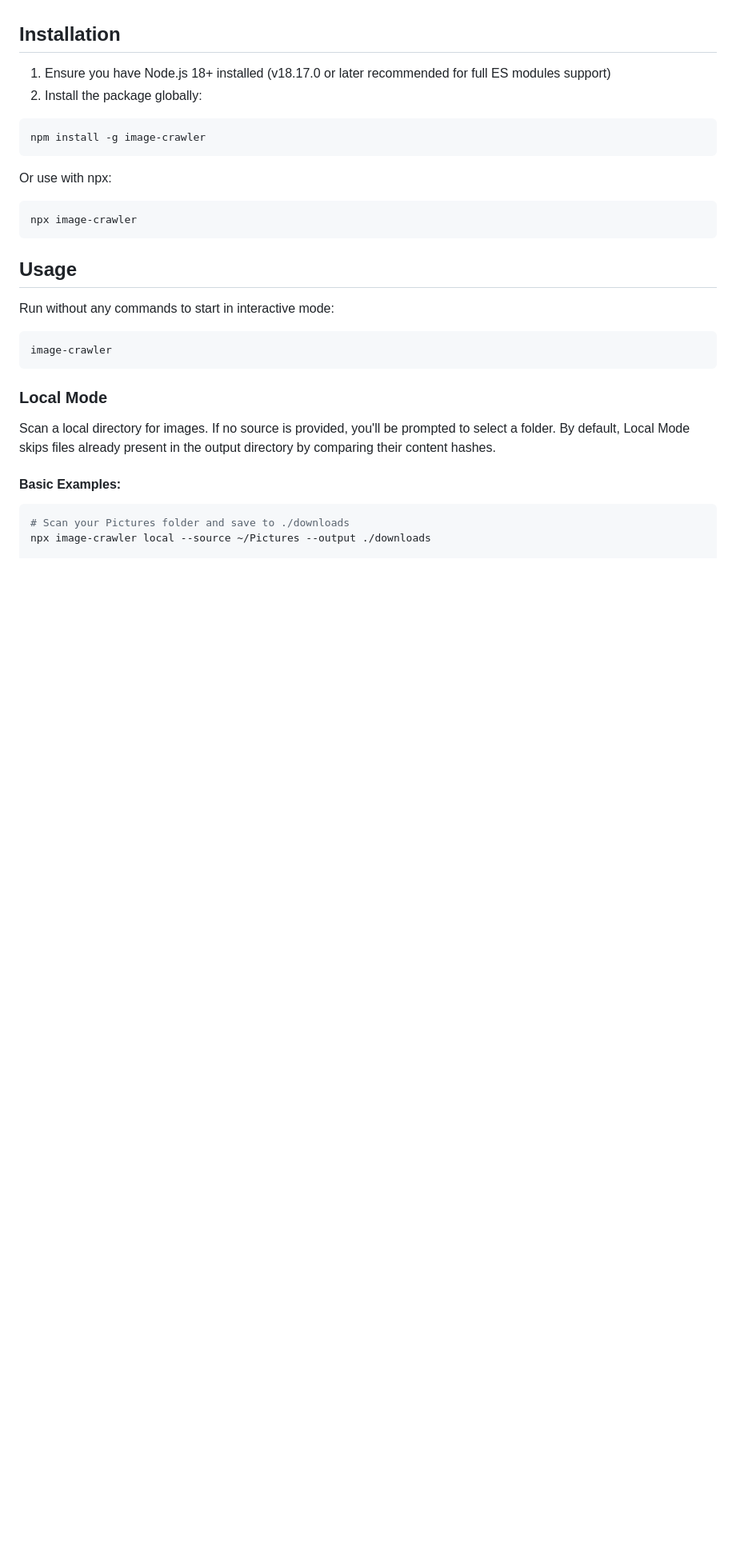
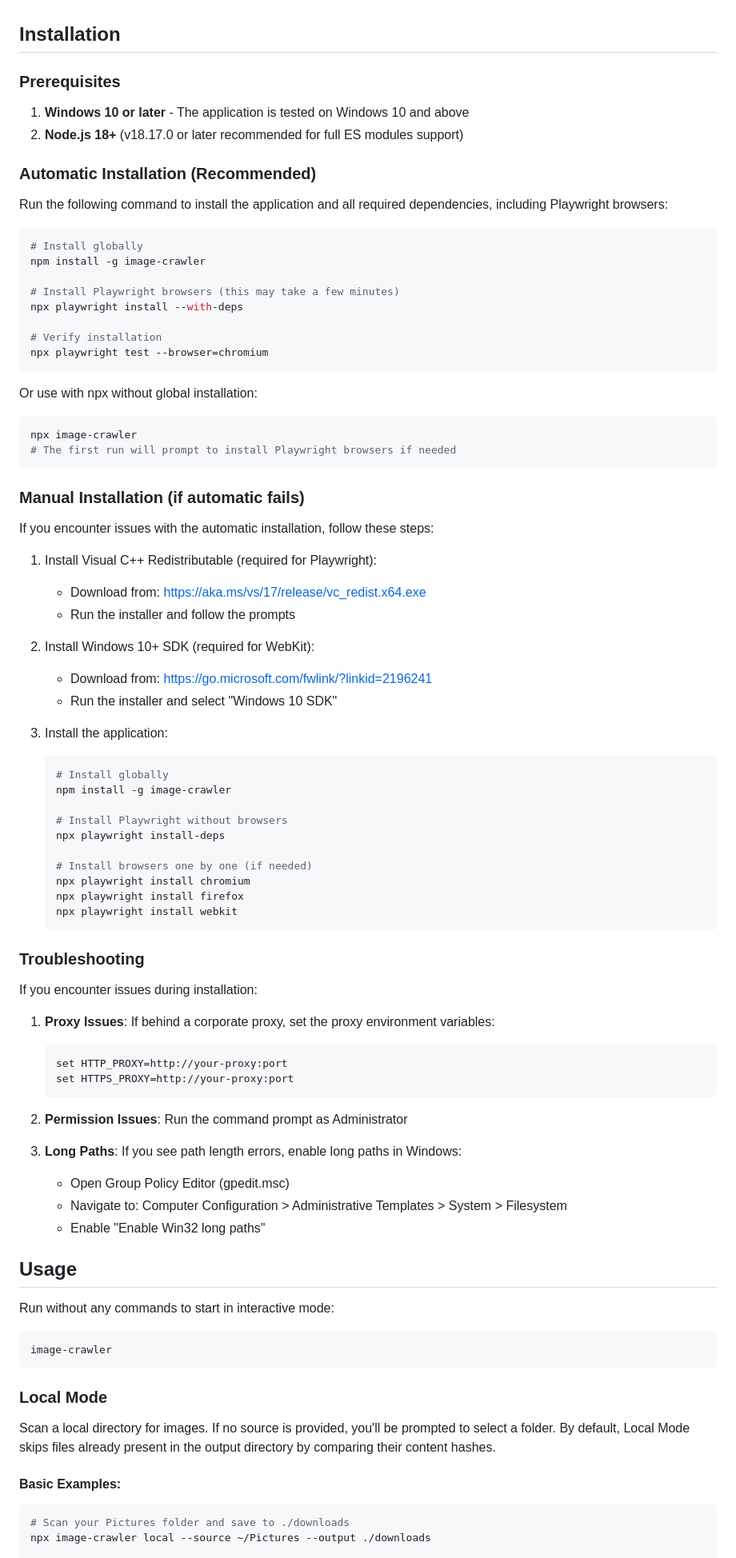
Before and after one commit to rupertgermann/image-crawler, a Markdown page: README.md, the part around the change. Shown: that part at 80% size. Drawn GitHub-style; blank space fills up the shorter version.

Commit message:
docs: add detailed Windows installation guide with troubleshooting steps

````diff
--- a/README.md
+++ b/README.md
@@ -33,18 +33,75 @@ Image Crawler was created to provide a simple, yet powerful and unified interfac
 
 ## Installation
 
-1. Ensure you have Node.js 18+ installed (v18.17.0 or later recommended for full ES modules support)
-2. Install the package globally:
+### Prerequisites
+
+1. **Windows 10 or later** - The application is tested on Windows 10 and above
+2. **Node.js 18+** (v18.17.0 or later recommended for full ES modules support)
+
+### Automatic Installation (Recommended)
+
+Run the following command to install the application and all required dependencies, including Playwright browsers:
 
 ```bash
+# Install globally
 npm install -g image-crawler
+
+# Install Playwright browsers (this may take a few minutes)
+npx playwright install --with-deps
+
+# Verify installation
+npx playwright test --browser=chromium
 ```
 
-Or use with npx:
+Or use with npx without global installation:
 
 ```bash
 npx image-crawler
+# The first run will prompt to install Playwright browsers if needed
 ```
+
+### Manual Installation (if automatic fails)
+
+If you encounter issues with the automatic installation, follow these steps:
+
+1. Install Visual C++ Redistributable (required for Playwright):
+   - Download from: https://aka.ms/vs/17/release/vc_redist.x64.exe
+   - Run the installer and follow the prompts
+
+2. Install Windows 10+ SDK (required for WebKit):
+   - Download from: https://go.microsoft.com/fwlink/?linkid=2196241
+   - Run the installer and select "Windows 10 SDK"
+
+3. Install the application:
+   ```bash
+   # Install globally
+   npm install -g image-crawler
+
+   # Install Playwright without browsers
+   npx playwright install-deps
+
+   # Install browsers one by one (if needed)
+   npx playwright install chromium
+   npx playwright install firefox
+   npx playwright install webkit
+   ```
+
+### Troubleshooting
+
+If you encounter issues during installation:
+
+1. **Proxy Issues**: If behind a corporate proxy, set the proxy environment variables:
+   ```cmd
+   set HTTP_PROXY=http://your-proxy:port
+   set HTTPS_PROXY=http://your-proxy:port
+   ```
+
+2. **Permission Issues**: Run the command prompt as Administrator
+
+3. **Long Paths**: If you see path length errors, enable long paths in Windows:
+   - Open Group Policy Editor (gpedit.msc)
+   - Navigate to: Computer Configuration > Administrative Templates > System > Filesystem
+   - Enable "Enable Win32 long paths"
 
 ## Usage
 
````
